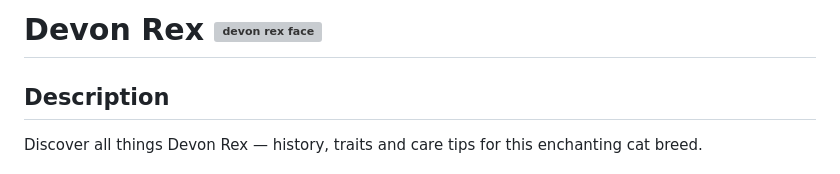
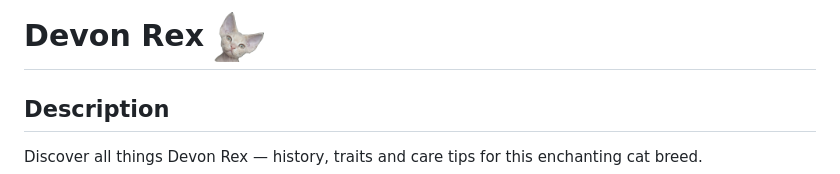
Before and after one commit to t-minini/devon-rex-pp1-ci, a Markdown page: README.md, the part around the change. Drawn GitHub-style; pictures changed too: assets/images/readme-cat-img.png (added); grey boxes are pictures that could not be loaded.

Commit message:
fix README cat image

```diff
--- a/README.md
+++ b/README.md
@@ -1,4 +1,4 @@
-# Devon Rex <img src="./assets/favicon/favicon.png" alt="devon rex face" height="50">
+# Devon Rex <img src="./assets/images/readme-cat-img.png" alt="devon rex face" height="50">
 
 ## Description
 
```
